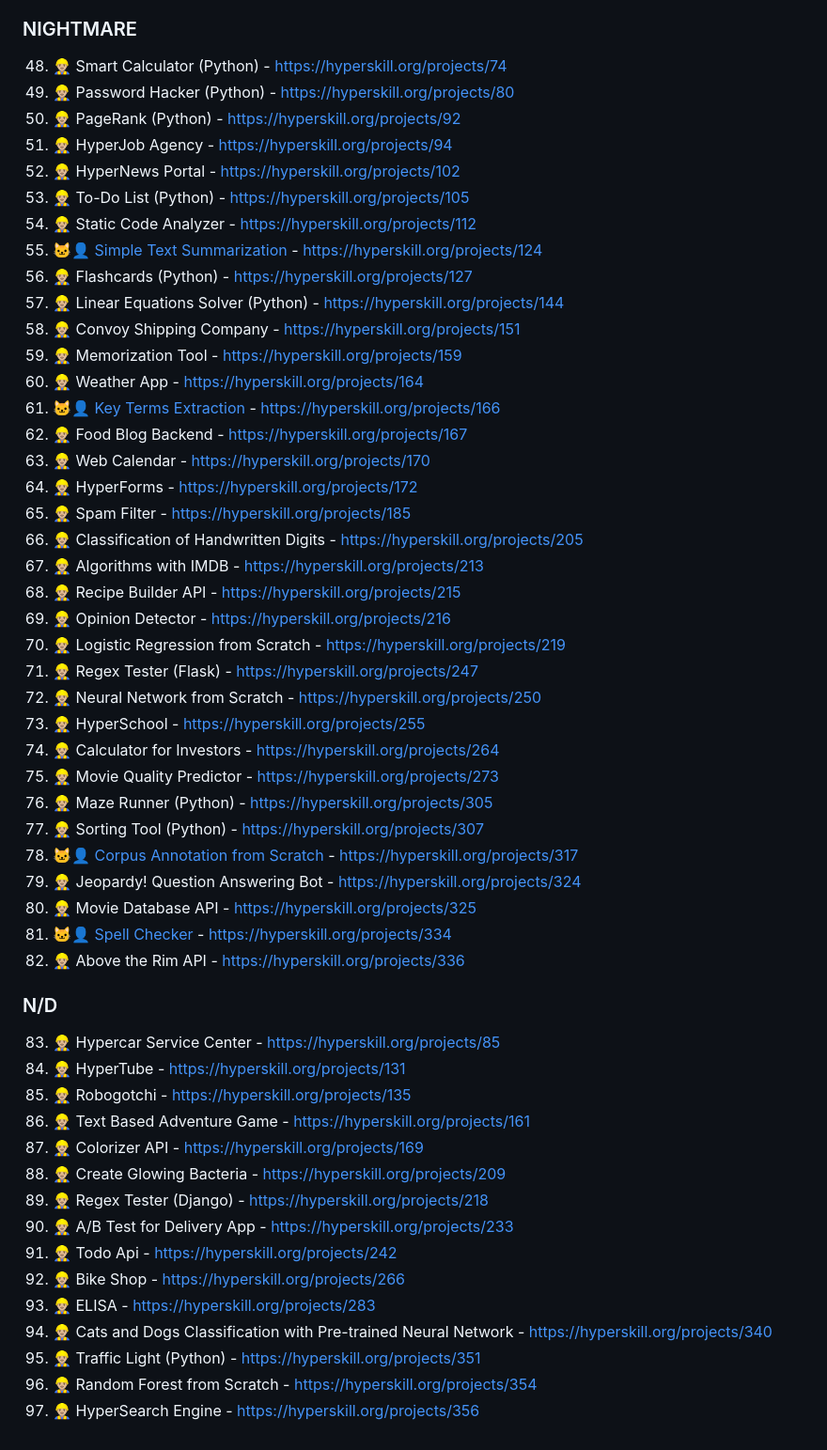
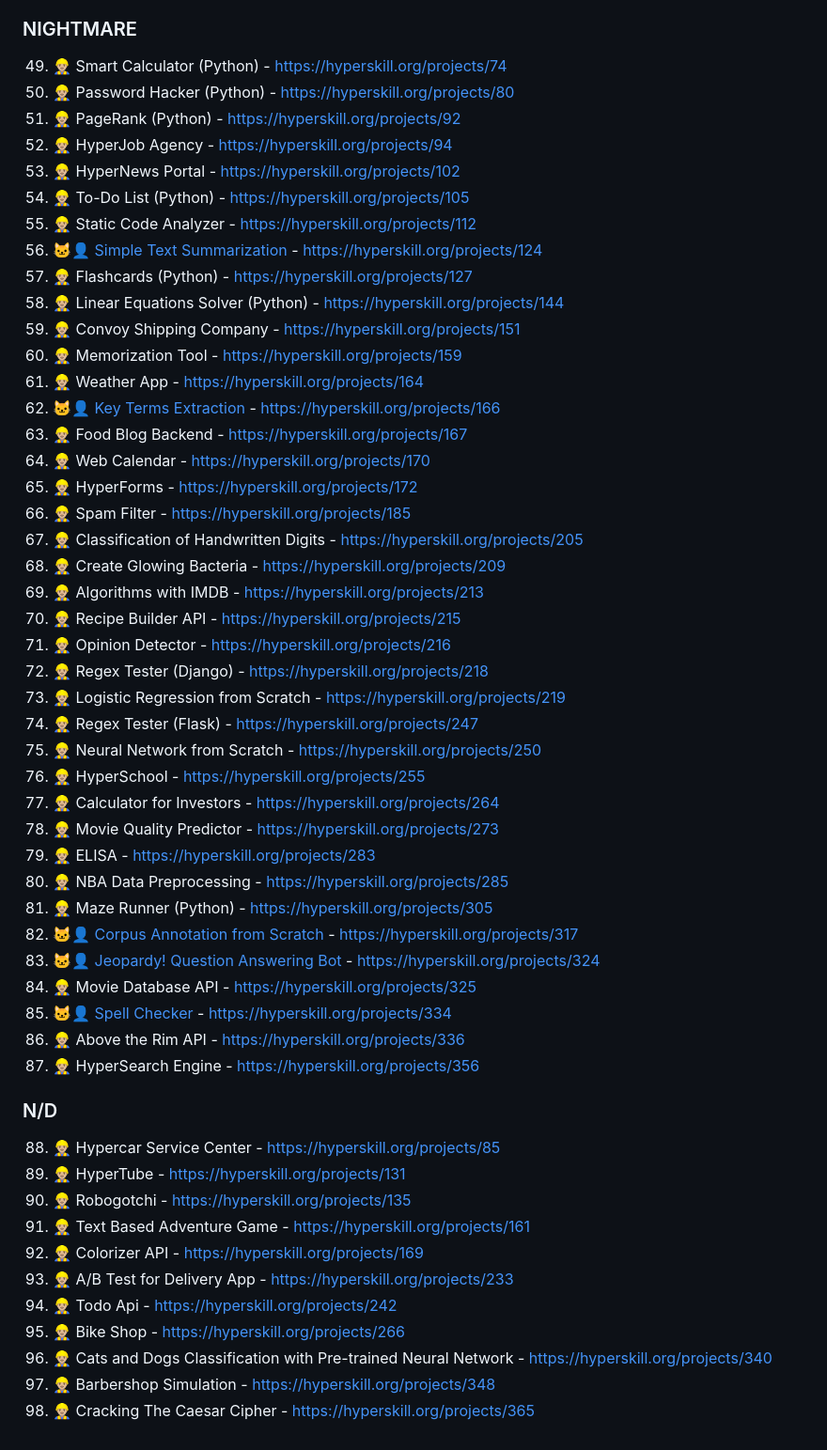
Before and after one commit to syyynth/hyperskill, a Markdown page: README.md, the part around the change printed below. Shown: that part at 94% size. GitHub-like rendering.

```diff
--- a/README.md
+++ b/README.md
@@ -67,54 +68,54 @@ All code is written using Python 3.11+
 
 ### NIGHTMARE
-48) 👷🏼‍♂️ Smart Calculator (Python) - https://hyperskill.org/projects/74
-49) 👷🏼‍♂️ Password Hacker (Python) - https://hyperskill.org/projects/80
-50) 👷🏼‍♂️ PageRank (Python) - https://hyperskill.org/projects/92
-51) 👷🏼‍♂️ HyperJob Agency - https://hyperskill.org/projects/94
-52) 👷🏼‍♂️ HyperNews Portal - https://hyperskill.org/projects/102
-53) 👷🏼‍♂️ To-Do List (Python) - https://hyperskill.org/projects/105
-54) 👷🏼‍♂️ Static Code Analyzer - https://hyperskill.org/projects/112
-55) 🐱‍👤 [Simple Text Summarization](https://github.com/syyynth/hyperskill/tree/main/python/0124%20-%20Simple%20Text%20Summarization) - https://hyperskill.org/projects/124
-56) 👷🏼‍♂️ Flashcards (Python) - https://hyperskill.org/projects/127
-57) 👷🏼‍♂️ Linear Equations Solver (Python) - https://hyperskill.org/projects/144
-58) 👷🏼‍♂️ Convoy Shipping Company - https://hyperskill.org/projects/151
-59) 👷🏼‍♂️ Memorization Tool - https://hyperskill.org/projects/159
-60) 👷🏼‍♂️ Weather App - https://hyperskill.org/projects/164
-61) 🐱‍👤 [Key Terms Extraction](https://github.com/syyynth/hyperskill/tree/main/python/0166%20-%20Key%20Terms%20Extraction) - https://hyperskill.org/projects/166
-62) 👷🏼‍♂️ Food Blog Backend - https://hyperskill.org/projects/167
-63) 👷🏼‍♂️ Web Calendar - https://hyperskill.org/projects/170
-64) 👷🏼‍♂️ HyperForms - https://hyperskill.org/projects/172
-65) 👷🏼‍♂️ Spam Filter - https://hyperskill.org/projects/185
-66) 👷🏼‍♂️ Classification of Handwritten Digits - https://hyperskill.org/projects/205
-67) 👷🏼‍♂️ Algorithms with IMDB - https://hyperskill.org/projects/213
-68) 👷🏼‍♂️ Recipe Builder API - https://hyperskill.org/projects/215
-69) 👷🏼‍♂️ Opinion Detector - https://hyperskill.org/projects/216
-70) 👷🏼‍♂️ Logistic Regression from Scratch - https://hyperskill.org/projects/219
-71) 👷🏼‍♂️ Regex Tester (Flask) - https://hyperskill.org/projects/247
-72) 👷🏼‍♂️ Neural Network from Scratch - https://hyperskill.org/projects/250
-73) 👷🏼‍♂️ HyperSchool - https://hyperskill.org/projects/255
-74) 👷🏼‍♂️ Calculator for Investors - https://hyperskill.org/projects/264
-75) 👷🏼‍♂️ Movie Quality Predictor - https://hyperskill.org/projects/273
-76) 👷🏼‍♂️ Maze Runner (Python) - https://hyperskill.org/projects/305
-77) 👷🏼‍♂️ Sorting Tool (Python) - https://hyperskill.org/projects/307
-78) 🐱‍👤 [Corpus Annotation from Scratch](https://github.com/syyynth/hyperskill/tree/main/python/0317%20-%20Corpus%20Annotation%20from%20Scratch) - https://hyperskill.org/projects/317
-79) 👷🏼‍♂️ Jeopardy! Question Answering Bot - https://hyperskill.org/projects/324
-80) 👷🏼‍♂️ Movie Database API - https://hyperskill.org/projects/325
-81) 🐱‍👤 [Spell Checker](https://github.com/syyynth/hyperskill/tree/main/python/0334%20-%20Spell%20Checker) - https://hyperskill.org/projects/334
-82) 👷🏼‍♂️ Above the Rim API - https://hyperskill.org/projects/336
+49) 👷🏼‍♂️ Smart Calculator (Python) - https://hyperskill.org/projects/74
+50) 👷🏼‍♂️ Password Hacker (Python) - https://hyperskill.org/projects/80
+51) 👷🏼‍♂️ PageRank (Python) - https://hyperskill.org/projects/92
+52) 👷🏼‍♂️ HyperJob Agency - https://hyperskill.org/projects/94
+53) 👷🏼‍♂️ HyperNews Portal - https://hyperskill.org/projects/102
+54) 👷🏼‍♂️ To-Do List (Python) - https://hyperskill.org/projects/105
+55) 👷🏼‍♂️ Static Code Analyzer - https://hyperskill.org/projects/112
+56) 🐱‍👤 [Simple Text Summarization](https://github.com/syyynth/hyperskill/tree/main/python/0124%20-%20Simple%20Text%20Summarization) - https://hyperskill.org/projects/124
+57) 👷🏼‍♂️ Flashcards (Python) - https://hyperskill.org/projects/127
+58) 👷🏼‍♂️ Linear Equations Solver (Python) - https://hyperskill.org/projects/144
+59) 👷🏼‍♂️ Convoy Shipping Company - https://hyperskill.org/projects/151
+60) 👷🏼‍♂️ Memorization Tool - https://hyperskill.org/projects/159
+61) 👷🏼‍♂️ Weather App - https://hyperskill.org/projects/164
+62) 🐱‍👤 [Key Terms Extraction](https://github.com/syyynth/hyperskill/tree/main/python/0166%20-%20Key%20Terms%20Extraction) - https://hyperskill.org/projects/166
+63) 👷🏼‍♂️ Food Blog Backend - https://hyperskill.org/projects/167
+64) 👷🏼‍♂️ Web Calendar - https://hyperskill.org/projects/170
+65) 👷🏼‍♂️ HyperForms - https://hyperskill.org/projects/172
+66) 👷🏼‍♂️ Spam Filter - https://hyperskill.org/projects/185
+67) 👷🏼‍♂️ Classification of Handwritten Digits - https://hyperskill.org/projects/205
+68) 👷🏼‍♂️ Create Glowing Bacteria - https://hyperskill.org/projects/209
+69) 👷🏼‍♂️ Algorithms with IMDB - https://hyperskill.org/projects/213
+70) 👷🏼‍♂️ Recipe Builder API - https://hyperskill.org/projects/215
+71) 👷🏼‍♂️ Opinion Detector - https://hyperskill.org/projects/216
+72) 👷🏼‍♂️ Regex Tester (Django) - https://hyperskill.org/projects/218
+73) 👷🏼‍♂️ Logistic Regression from Scratch - https://hyperskill.org/projects/219
+74) 👷🏼‍♂️ Regex Tester (Flask) - https://hyperskill.org/projects/247
+75) 👷🏼‍♂️ Neural Network from Scratch - https://hyperskill.org/projects/250
+76) 👷🏼‍♂️ HyperSchool - https://hyperskill.org/projects/255
+77) 👷🏼‍♂️ Calculator for Investors - https://hyperskill.org/projects/264
+78) 👷🏼‍♂️ Movie Quality Predictor - https://hyperskill.org/projects/273
+79) 👷🏼‍♂️ ELISA - https://hyperskill.org/projects/283
+80) 👷🏼‍♂️ NBA Data Preprocessing - https://hyperskill.org/projects/285
+81) 👷🏼‍♂️ Maze Runner (Python) - https://hyperskill.org/projects/305
+82) 🐱‍👤 [Corpus Annotation from Scratch](https://github.com/syyynth/hyperskill/tree/main/python/0317%20-%20Corpus%20Annotation%20from%20Scratch) - https://hyperskill.org/projects/317
+83) 🐱‍👤 [Jeopardy! Question Answering Bot](https://github.com/syyynth/hyperskill/tree/main/python/0324%20-%20Jeopardy!%20Question%20Answering%20Bot) - https://hyperskill.org/projects/324
+84) 👷🏼‍♂️ Movie Database API - https://hyperskill.org/projects/325
+85) 🐱‍👤 [Spell Checker](https://github.com/syyynth/hyperskill/tree/main/python/0334%20-%20Spell%20Checker) - https://hyperskill.org/projects/334
+86) 👷🏼‍♂️ Above the Rim API - https://hyperskill.org/projects/336
+87) 👷🏼‍♂️ HyperSearch Engine - https://hyperskill.org/projects/356
 
 ### N/D
-83) 👷🏼‍♂️ Hypercar Service Center - https://hyperskill.org/projects/85
-84) 👷🏼‍♂️ HyperTube - https://hyperskill.org/projects/131
-85) 👷🏼‍♂️ Robogotchi - https://hyperskill.org/projects/135
-86) 👷🏼‍♂️ Text Based Adventure Game - https://hyperskill.org/projects/161
-87) 👷🏼‍♂️ Colorizer API - https://hyperskill.org/projects/169
-88) 👷🏼‍♂️ Create Glowing Bacteria - https://hyperskill.org/projects/209
-89) 👷🏼‍♂️ Regex Tester (Django) - https://hyperskill.org/projects/218
-90) 👷🏼‍♂️ A/B Test for Delivery App - https://hyperskill.org/projects/233
-91) 👷🏼‍♂️ Todo Api - https://hyperskill.org/projects/242
-92) 👷🏼‍♂️ Bike Shop - https://hyperskill.org/projects/266
-93) 👷🏼‍♂️ ELISA - https://hyperskill.org/projects/283
-94) 👷🏼‍♂️ Cats and Dogs Classification with Pre-trained Neural Network - https://hyperskill.org/projects/340
-95) 👷🏼‍♂️ Traffic Light (Python) - https://hyperskill.org/projects/351
-96) 👷🏼‍♂️ Random Forest from Scratch - https://hyperskill.org/projects/354
-97) 👷🏼‍♂️ HyperSearch Engine - https://hyperskill.org/projects/356
+88) 👷🏼‍♂️ Hypercar Service Center - https://hyperskill.org/projects/85
+89) 👷🏼‍♂️ HyperTube - https://hyperskill.org/projects/131
+90) 👷🏼‍♂️ Robogotchi - https://hyperskill.org/projects/135
+91) 👷🏼‍♂️ Text Based Adventure Game - https://hyperskill.org/projects/161
+92) 👷🏼‍♂️ Colorizer API - https://hyperskill.org/projects/169
+93) 👷🏼‍♂️ A/B Test for Delivery App - https://hyperskill.org/projects/233
+94) 👷🏼‍♂️ Todo Api - https://hyperskill.org/projects/242
+95) 👷🏼‍♂️ Bike Shop - https://hyperskill.org/projects/266
+96) 👷🏼‍♂️ Cats and Dogs Classification with Pre-trained Neural Network - https://hyperskill.org/projects/340
+97) 👷🏼‍♂️ Barbershop Simulation - https://hyperskill.org/projects/348
+98) 👷🏼‍♂️ Cracking The Caesar Cipher - https://hyperskill.org/projects/365
```
Also changed, not shown: other parts of README.md (+45 -44 lines).
